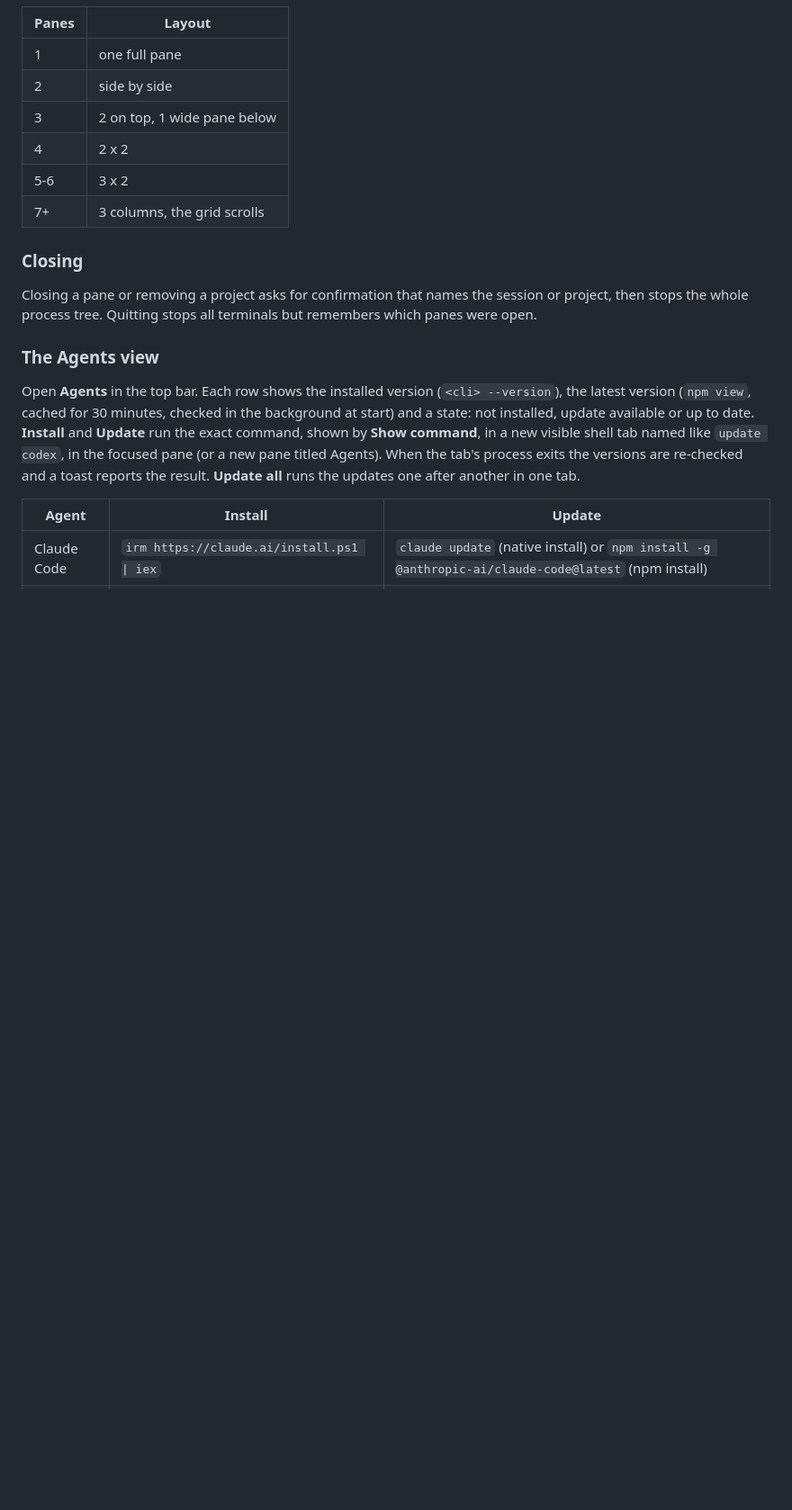
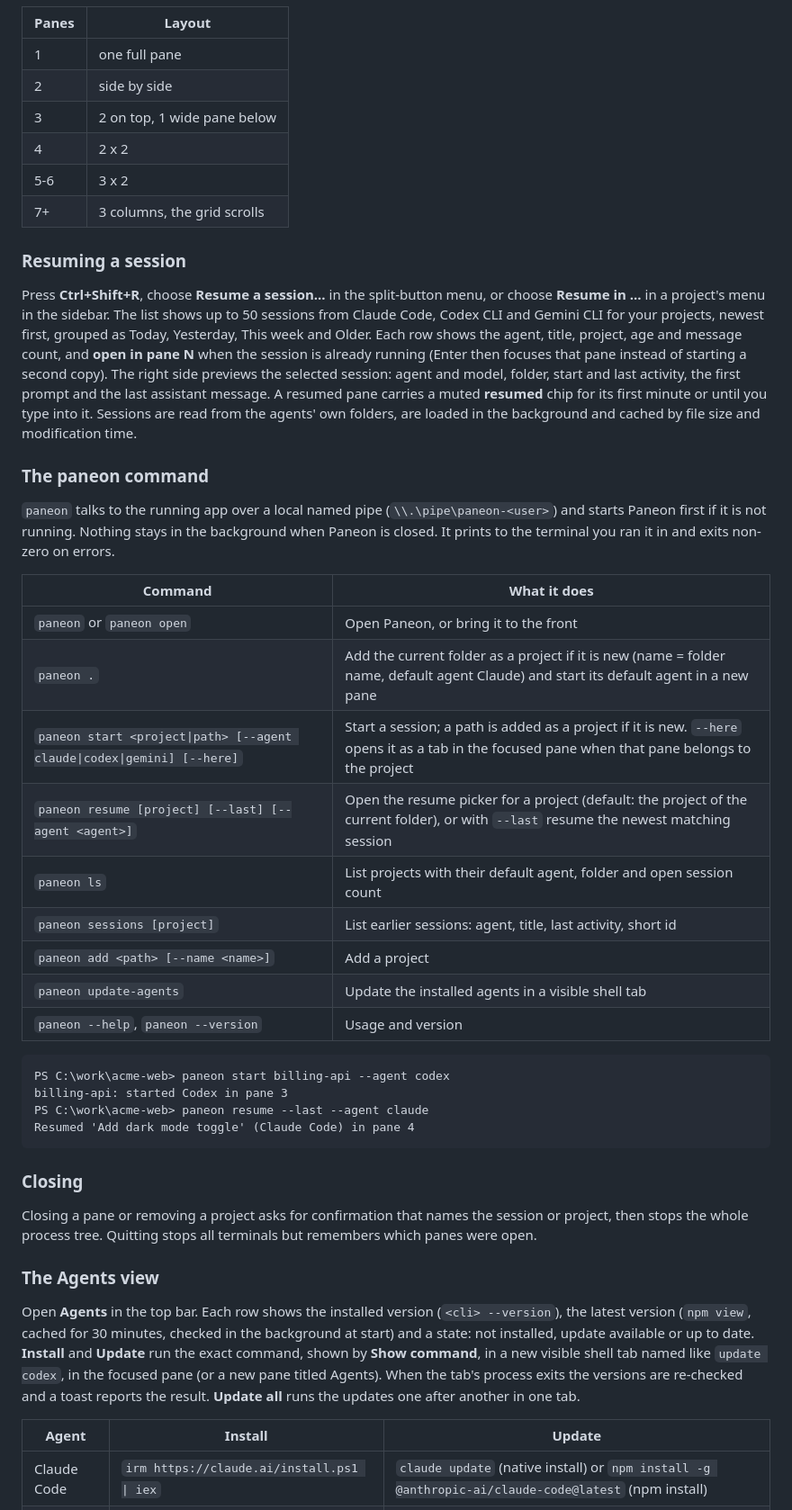
Before and after one commit to mfathy234/paneon, a Markdown page: README.md, the part around the change printed below. Shown: that part at 90% size. Rendered like a GitHub page; blank space fills up the shorter version.

````diff
--- a/README.md
+++ b/README.md
@@ -85,6 +100,33 @@ Requirements: Windows 10 or 11 (x64). Node.js 20+ is only needed for installing
 | 4 | 2 x 2 |
 | 5-6 | 3 x 2 |
 | 7+ | 3 columns, the grid scrolls |
+
+### Resuming a session
+
+Press **Ctrl+Shift+R**, choose **Resume a session...** in the split-button menu, or choose **Resume in <project>...** in a project's menu in the sidebar. The list shows up to 50 sessions from Claude Code, Codex CLI and Gemini CLI for your projects, newest first, grouped as Today, Yesterday, This week and Older. Each row shows the agent, title, project, age and message count, and **open in pane N** when the session is already running (Enter then focuses that pane instead of starting a second copy). The right side previews the selected session: agent and model, folder, start and last activity, the first prompt and the last assistant message. A resumed pane carries a muted **resumed** chip for its first minute or until you type into it. Sessions are read from the agents' own folders, are loaded in the background and cached by file size and modification time.
+
+### The paneon command
+
+`paneon` talks to the running app over a local named pipe (`\\.\pipe\paneon-<user>`) and starts Paneon first if it is not running. Nothing stays in the background when Paneon is closed. It prints to the terminal you ran it in and exits non-zero on errors.
+
+| Command | What it does |
+|---|---|
+| `paneon` or `paneon open` | Open Paneon, or bring it to the front |
+| `paneon .` | Add the current folder as a project if it is new (name = folder name, default agent Claude) and start its default agent in a new pane |
+| `paneon start <project\|path> [--agent claude\|codex\|gemini] [--here]` | Start a session; a path is added as a project if it is new. `--here` opens it as a tab in the focused pane when that pane belongs to the project |
+| `paneon resume [project] [--last] [--agent <agent>]` | Open the resume picker for a project (default: the project of the current folder), or with `--last` resume the newest matching session |
+| `paneon ls` | List projects with their default agent, folder and open session count |
+| `paneon sessions [project]` | List earlier sessions: agent, title, last activity, short id |
+| `paneon add <path> [--name <name>]` | Add a project |
+| `paneon update-agents` | Update the installed agents in a visible shell tab |
+| `paneon --help`, `paneon --version` | Usage and version |
+
+```
+PS C:\work\acme-web> paneon start billing-api --agent codex
+billing-api: started Codex in pane 3
+PS C:\work\acme-web> paneon resume --last --agent claude
+Resumed 'Add dark mode toggle' (Claude Code) in pane 4
+```
 
 ### Closing
 
````
Also changed, not shown: other parts of README.md (+26 -5 lines), CHANGELOG.md (added, +40 -0 lines), docs/screenshots/agents-drawer.png, docs/screenshots/cli.png (added), docs/screenshots/grid.png, docs/screenshots/onboarding.png (added), docs/screenshots/resume-picker.png (added), docs/screenshots/themes.png, 2 other files.
